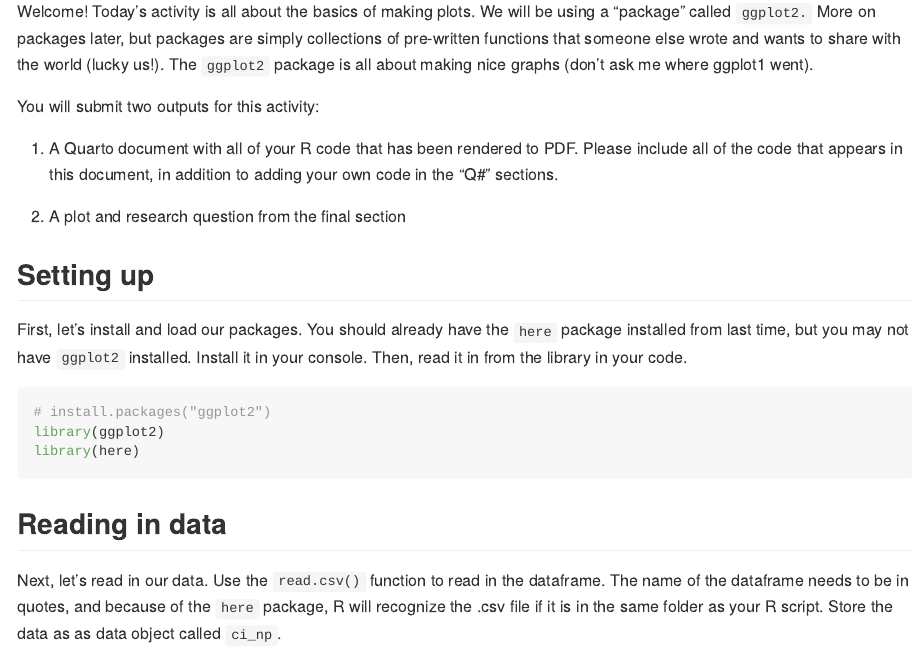
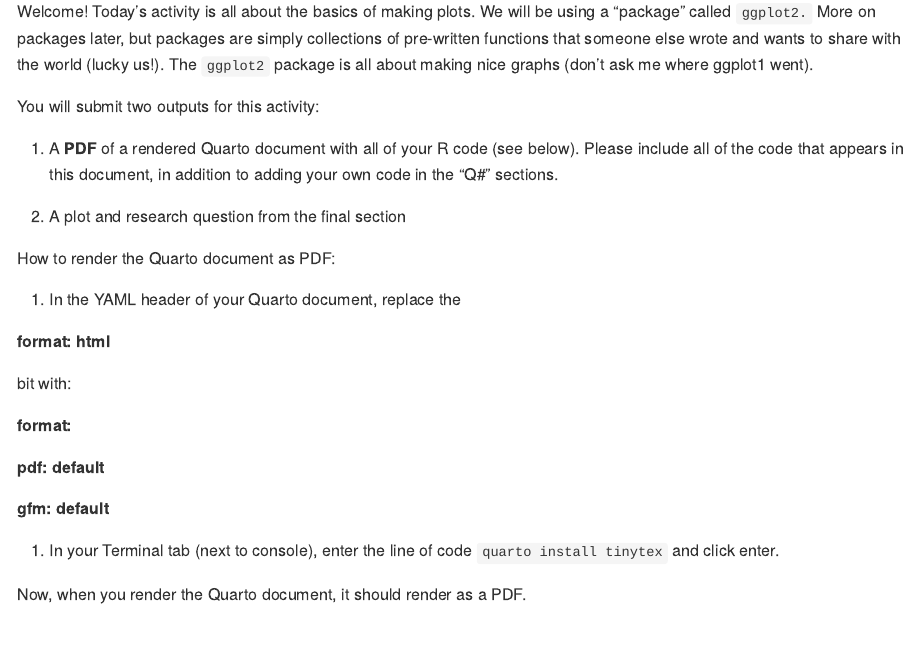
Before and after one commit to ds4eeb/DataViz1-ggplotFundamentals, a Quarto document (README.qmd): the page in a window 1100 px wide, from 240 px down. The pictures show the output file README.md that the author committed with the source, drawn offline in the style of GitHub.

Commit message:
Added instructions for rendering PDF

```diff
--- a/README.qmd
+++ b/README.qmd
@@ -11,9 +11,27 @@ Welcome! Today's activity is all about the basics of making plots. We will be us
 
 You will submit two outputs for this activity:
 
-1.  A Quarto document with all of your R code that has been rendered to PDF. Please include all of the code that appears in this document, in addition to adding your own code in the "Q#" sections.
+1.  A **PDF** of a rendered Quarto document with all of your R code (see below). Please include all of the code that appears in this document, in addition to adding your own code in the "Q#" sections.
 
 2.  A plot and research question from the final section
+
+How to render the Quarto document as PDF:
+
+1) In the YAML header of your Quarto document, replace the
+
+**format: html**
+
+bit with:
+
+**format:**
+
+**pdf: default**
+
+**gfm: default**
+
+2) In your Terminal tab (next to console), enter the line of code `quarto install tinytex` and click enter.
+
+Now, when you render the Quarto document, it should render as a PDF.
 
 ## Setting up
 
```
Also changed, not shown: README.md.
